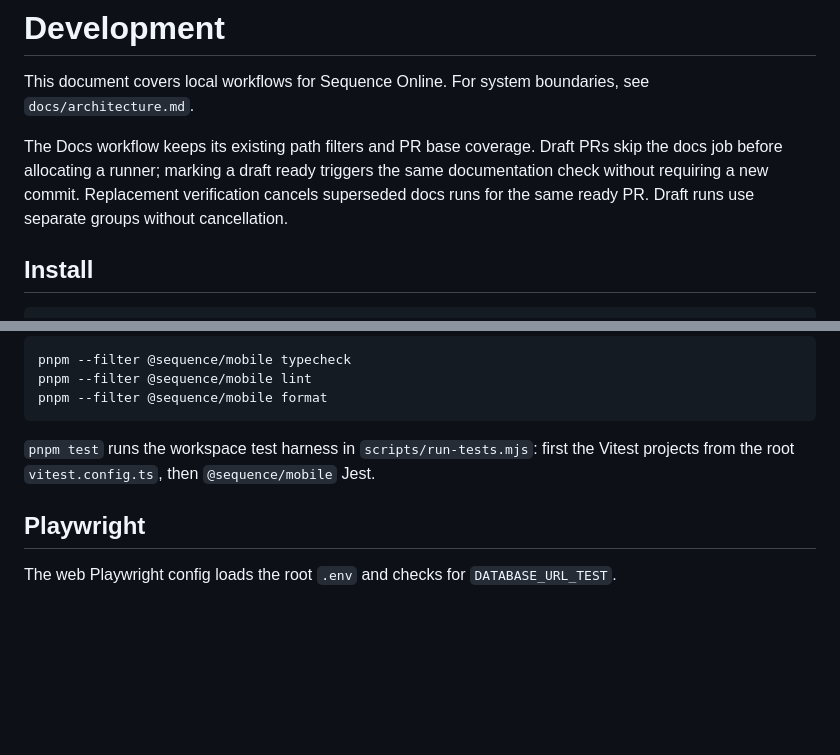
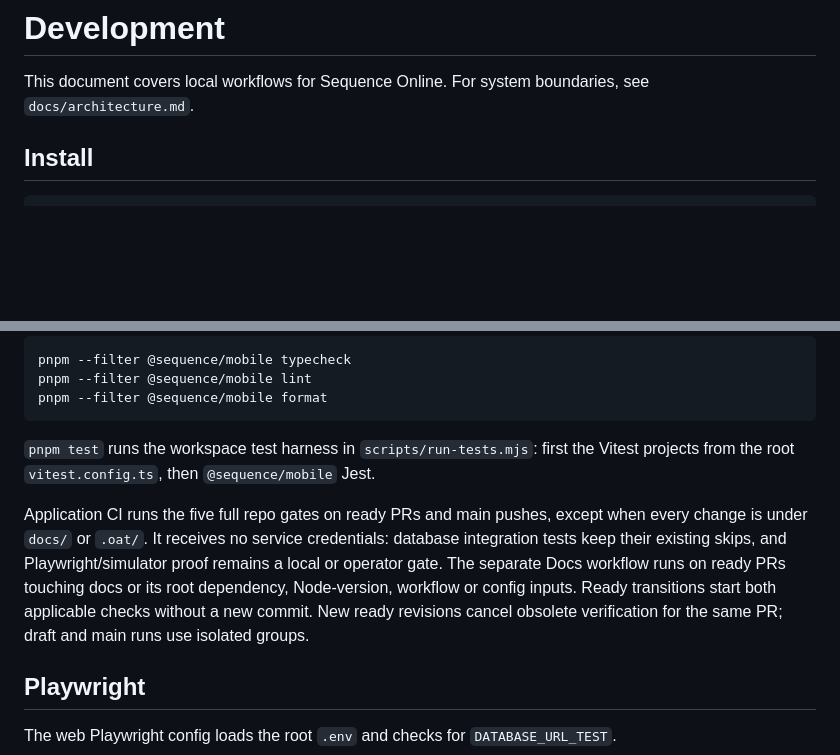
Before and after one commit to tkstang/sequence, a Markdown page: docs/development.md, 2 parts joined by grey strips. Rendered like a GitHub page; blank space fills up the shorter version.

Commit message:
docs: describe application and dependency CI gates

```diff
--- a/docs/development.md
+++ b/docs/development.md
@@ -7,12 +7,6 @@ description: "Local setup for Sequence Online: install, env files, running web a
 
 This document covers local workflows for Sequence Online. For system
 boundaries, see `docs/architecture.md`.
-
-The Docs workflow keeps its existing path filters and PR base coverage. Draft PRs
-skip the docs job before allocating a runner; marking a draft ready triggers the
-same documentation check without requiring a new commit. Replacement verification
-cancels superseded docs runs for the same ready PR. Draft runs use separate
-groups without cancellation.
 
 ## Install
 
@@ -132,6 +126,15 @@ pnpm --filter @sequence/mobile format
 `pnpm test` runs the workspace test harness in `scripts/run-tests.mjs`: first
 the Vitest projects from the root `vitest.config.ts`, then `@sequence/mobile` Jest.
 
+Application CI runs the five full repo gates on ready PRs and main pushes, except
+when every change is under `docs/` or `.oat/`. It receives no service credentials:
+database integration tests keep their existing skips, and Playwright/simulator
+proof remains a local or operator gate. The separate Docs workflow runs on ready
+PRs touching docs or its root dependency, Node-version, workflow or config inputs.
+Ready transitions start both applicable checks without a new commit. New ready
+revisions cancel obsolete verification for the same PR; draft and main runs use
+isolated groups.
+
 ## Playwright
 
 The web Playwright config loads the root `.env` and checks for
```
Also changed, not shown: docs/contributing.md (+5 -2 lines).
